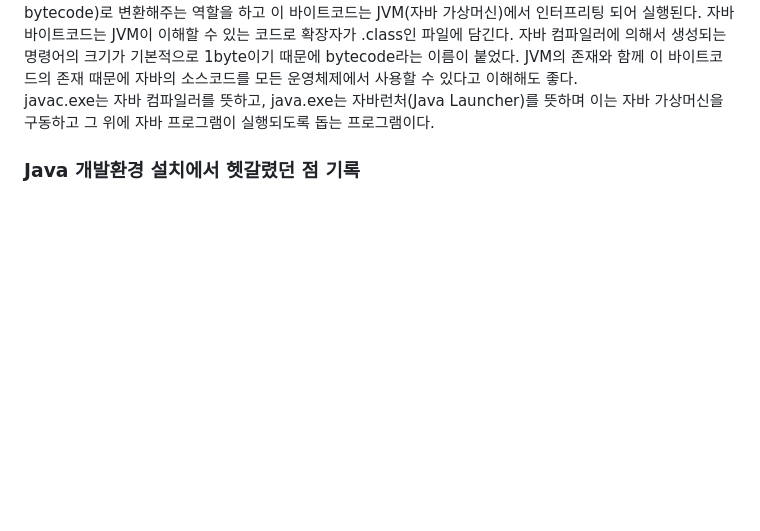
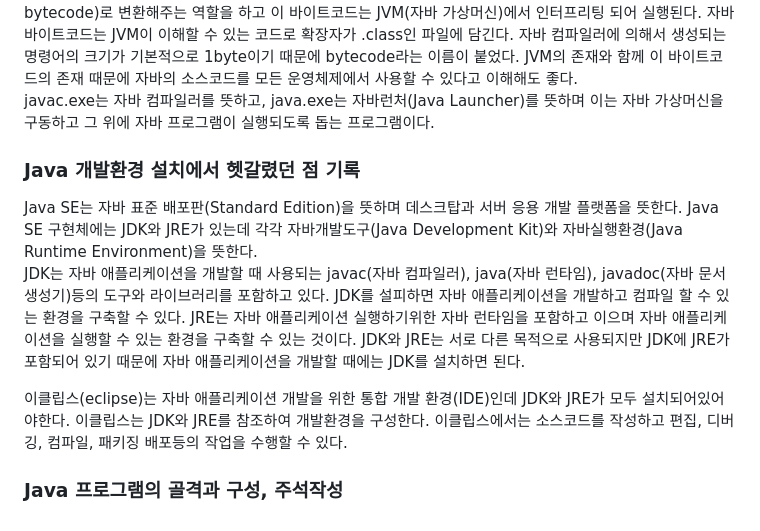
Before and after one commit to orieasy1/23-1-Programming-Study, a Markdown page: Java/2023-04-06-day01.md, the part around the change. GitHub-like rendering; blank space fills up the shorter version.

```diff
--- a/Java/2023-04-06-day01.md
+++ b/Java/2023-04-06-day01.md
@@ -21,3 +21,11 @@ javac.exe는 자바 컴파일러를 뜻하고, java.exe는 자바런처(Java Lau
 
 
 <h3>Java 개발환경 설치에서 헷갈렸던 점 기록</h3>
+Java SE는 자바 표준 배포판(Standard Edition)을 뜻하며 데스크탑과 서버 응용 개발 플랫폼을 뜻한다. Java SE 구현체에는 JDK와 JRE가 있는데 각각 자바개발도구(Java Development Kit)와 자바실행환경(Java Runtime Environment)을 뜻한다.
+
+JDK는 자바 애플리케이션을 개발할 때 사용되는 javac(자바 컴파일러), java(자바 런타임), javadoc(자바 문서 생성기)등의 도구와 라이브러리를 포함하고 있다. JDK를 설피하면 자바 애플리케이션을 개발하고 컴파일 할 수 있는 환경을 구축할 수 있다. JRE는 자바 애플리케이션 실행하기위한 자바 런타임을 포함하고 이으며 자바 애플리케이션을 실행할 수 있는 환경을 구축할 수 있는 것이다. JDK와 JRE는 서로 다른 목적으로 사용되지만 JDK에 JRE가 포함되어 있기 때문에 자바 애플리케이션을 개발할 때에는 JDK를 설치하면 된다.
+
+이클립스(eclipse)는 자바 애플리케이션 개발을 위한 통합 개발 환경(IDE)인데 JDK와 JRE가 모두 설치되어있어야한다. 이클립스는 JDK와 JRE를 참조하여 개발환경을 구성한다. 이클립스에서는 소스코드를 작성하고 편집, 디버깅, 컴파일, 패키징 배포등의 작업을 수행할 수 있다.
+
+
+<h3>Java 프로그램의 골격과 구성, 주석작성</h3>
```
